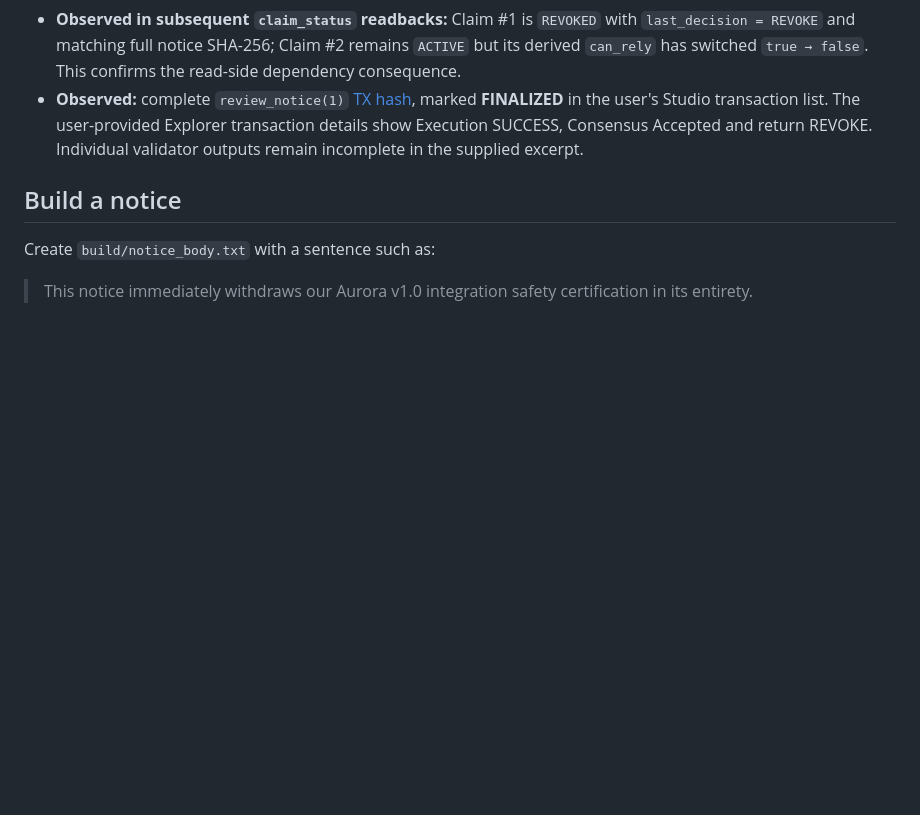
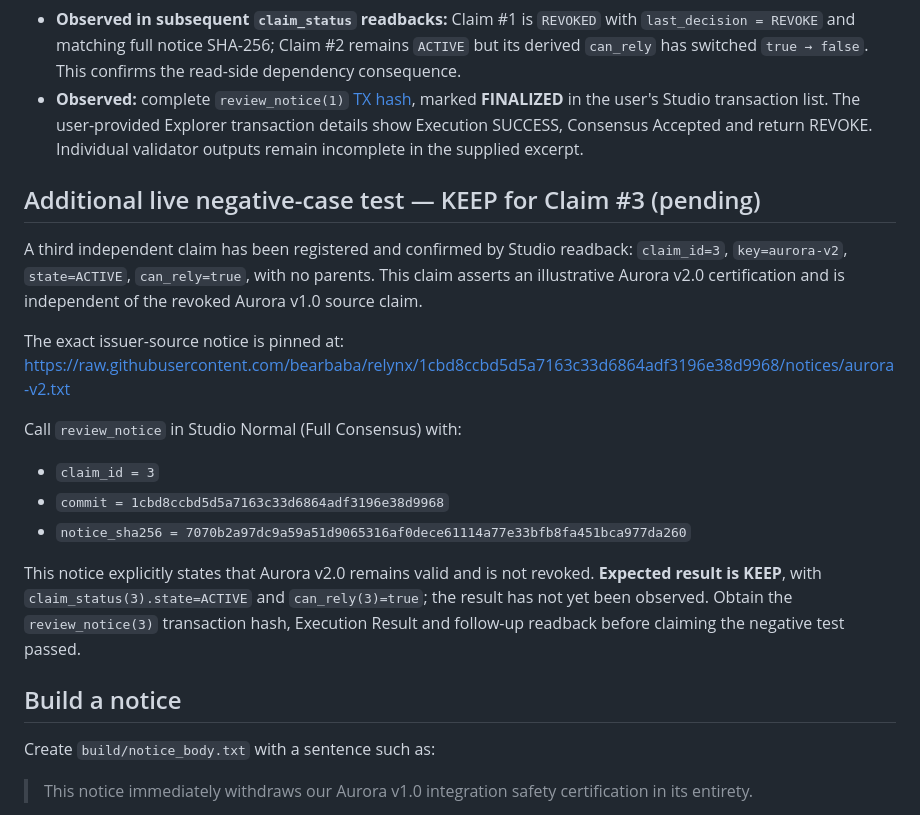
Before and after one commit to bearbaba/RELYNX, a Markdown page: docs/DEMO.md, the part around the change. GitHub-like rendering; blank space fills up the shorter version.

Commit message:
docs: prepare bounded Aurora V2 KEEP consensus demonstration

```diff
--- a/docs/DEMO.md
+++ b/docs/DEMO.md
@@ -35,6 +35,20 @@ A deterministic notice was created at `notices/aurora-v1.txt`, committed and fet
 - **Observed in subsequent `claim_status` readbacks:** Claim #1 is `REVOKED` with `last_decision = REVOKE` and matching full notice SHA-256; Claim #2 remains `ACTIVE` but its derived `can_rely` has switched `true → false`. This confirms the read-side dependency consequence.
 - **Observed:** complete `review_notice(1)` [TX hash](https://explorer-studio.genlayer.com/tx/0xe4d5c3ea361293152e406326b029ed41234251bdf6c108e8dfa9cd37f0f57624), marked **FINALIZED** in the user's Studio transaction list. The user-provided Explorer transaction details show Execution SUCCESS, Consensus Accepted and return REVOKE. Individual validator outputs remain incomplete in the supplied excerpt.
 
+## Additional live negative-case test — KEEP for Claim #3 (pending)
+
+A third independent claim has been registered and confirmed by Studio readback: `claim_id=3`, `key=aurora-v2`, `state=ACTIVE`, `can_rely=true`, with no parents. This claim asserts an illustrative Aurora v2.0 certification and is independent of the revoked Aurora v1.0 source claim.
+
+The exact issuer-source notice is pinned at:
+https://raw.githubusercontent.com/bearbaba/relynx/1cbd8ccbd5d5a7163c33d6864adf3196e38d9968/notices/aurora-v2.txt
+
+Call `review_notice` in Studio Normal (Full Consensus) with:
+- `claim_id = 3`
+- `commit = 1cbd8ccbd5d5a7163c33d6864adf3196e38d9968`
+- `notice_sha256 = 7070b2a97dc9a59a51d9065316af0dece61114a77e33bfb8fa451bca977da260`
+
+This notice explicitly states that Aurora v2.0 remains valid and is not revoked. **Expected result is KEEP**, with `claim_status(3).state=ACTIVE` and `can_rely(3)=true`; the result has not yet been observed. Obtain the `review_notice(3)` transaction hash, Execution Result and follow-up readback before claiming the negative test passed.
+
 ## Build a notice
 
 Create `build/notice_body.txt` with a sentence such as:
```
